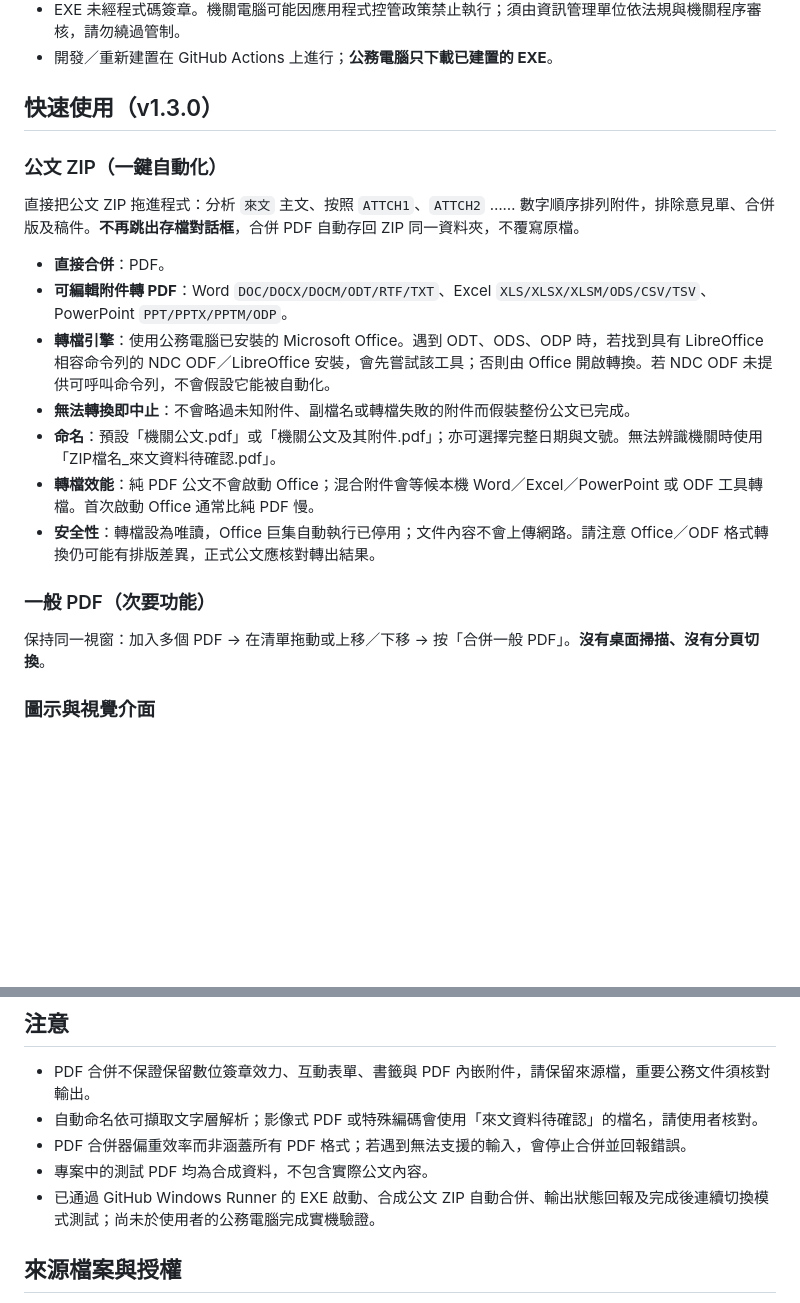
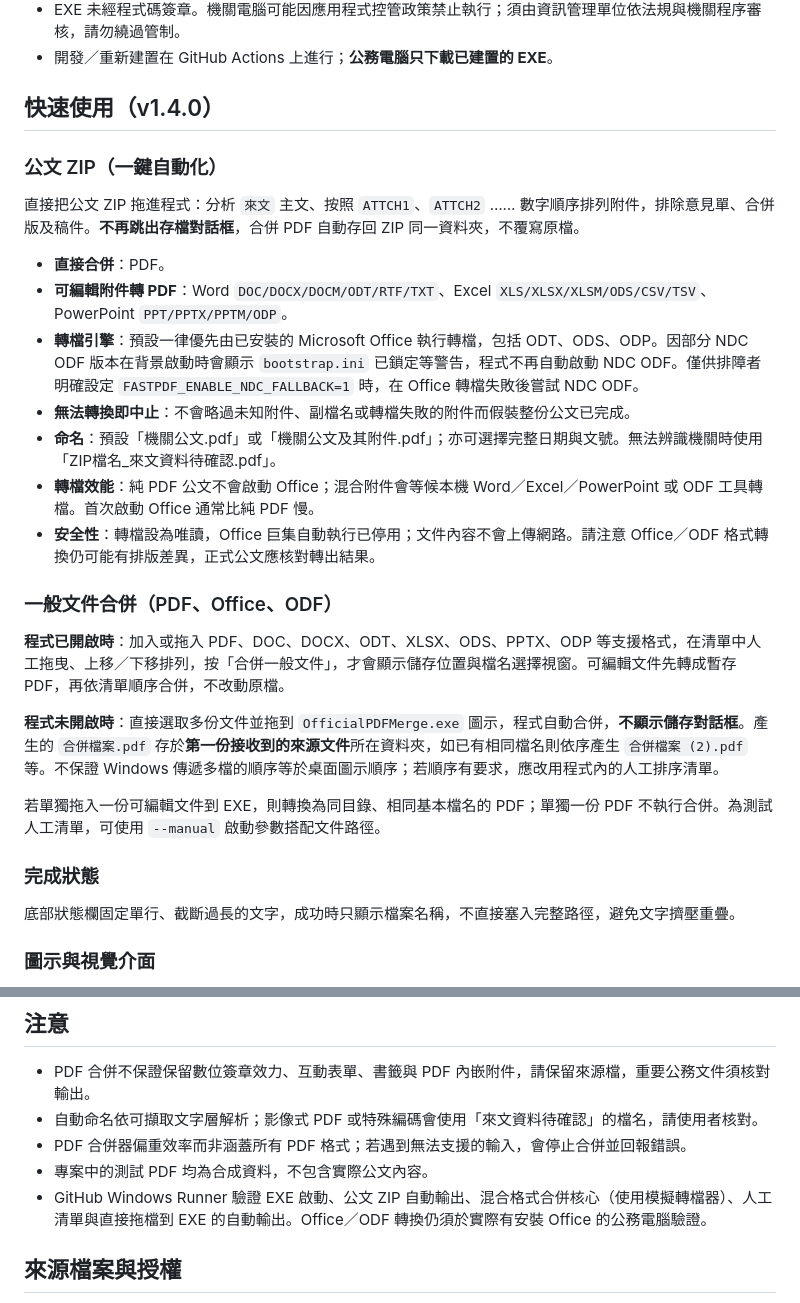
Before and after one commit to yorkson99-dev/official-pdf-merge, a Markdown page: README.md, 2 parts joined by grey strips. Rendered like a GitHub page; blank space fills up the shorter version.

Commit message:
docs: explain mixed document input, EXE drag-drop auto-save and Office-first ODF conversion

```diff
--- a/README.md
+++ b/README.md
@@ -10,7 +10,7 @@
 - EXE 未經程式碼簽章。機關電腦可能因應用程式控管政策禁止執行；須由資訊管理單位依法規與機關程序審核，請勿繞過管制。
 - 開發／重新建置在 GitHub Actions 上進行；**公務電腦只下載已建置的 EXE**。
 
-## 快速使用（v1.3.0）
+## 快速使用（v1.4.0）
 
 ### 公文 ZIP（一鍵自動化）
 
@@ -18,15 +18,23 @@
 
 - **直接合併**：PDF。
 - **可編輯附件轉 PDF**：Word `DOC/DOCX/DOCM/ODT/RTF/TXT`、Excel `XLS/XLSX/XLSM/ODS/CSV/TSV`、PowerPoint `PPT/PPTX/PPTM/ODP`。
-- **轉檔引擎**：使用公務電腦已安裝的 Microsoft Office。遇到 ODT、ODS、ODP 時，若找到具有 LibreOffice 相容命令列的 NDC ODF／LibreOffice 安裝，會先嘗試該工具；否則由 Office 開啟轉換。若 NDC ODF 未提供可呼叫命令列，不會假設它能被自動化。
+- **轉檔引擎**：預設一律優先由已安裝的 Microsoft Office 執行轉檔，包括 ODT、ODS、ODP。因部分 NDC ODF 版本在背景啟動時會顯示 `bootstrap.ini` 已鎖定等警告，程式不再自動啟動 NDC ODF。僅供排障者明確設定 `FASTPDF_ENABLE_NDC_FALLBACK=1` 時，在 Office 轉檔失敗後嘗試 NDC ODF。
 - **無法轉換即中止**：不會略過未知附件、副檔名或轉檔失敗的附件而假裝整份公文已完成。
 - **命名**：預設「機關公文.pdf」或「機關公文及其附件.pdf」；亦可選擇完整日期與文號。無法辨識機關時使用「ZIP檔名_來文資料待確認.pdf」。
 - **轉檔效能**：純 PDF 公文不會啟動 Office；混合附件會等候本機 Word／Excel／PowerPoint 或 ODF 工具轉檔。首次啟動 Office 通常比純 PDF 慢。
 - **安全性**：轉檔設為唯讀，Office 巨集自動執行已停用；文件內容不會上傳網路。請注意 Office／ODF 格式轉換仍可能有排版差異，正式公文應核對轉出結果。
 
-### 一般 PDF（次要功能）
+### 一般文件合併（PDF、Office、ODF）
 
-保持同一視窗：加入多個 PDF → 在清單拖動或上移／下移 → 按「合併一般 PDF」。**沒有桌面掃描、沒有分頁切換**。
+**程式已開啟時**：加入或拖入 PDF、DOC、DOCX、ODT、XLSX、ODS、PPTX、ODP 等支援格式，在清單中人工拖曳、上移／下移排列，按「合併一般文件」，才會顯示儲存位置與檔名選擇視窗。可編輯文件先轉成暫存 PDF，再依清單順序合併，不改動原檔。
+
+**程式未開啟時**：直接選取多份文件並拖到 `OfficialPDFMerge.exe` 圖示，程式自動合併，**不顯示儲存對話框**。產生的 `合併檔案.pdf` 存於**第一份接收到的來源文件**所在資料夾，如已有相同檔名則依序產生 `合併檔案 (2).pdf` 等。不保證 Windows 傳遞多檔的順序等於桌面圖示順序；若順序有要求，應改用程式內的人工排序清單。
+
+若單獨拖入一份可編輯文件到 EXE，則轉換為同目錄、相同基本檔名的 PDF；單獨一份 PDF 不執行合併。為測試人工清單，可使用 `--manual` 啟動參數搭配文件路徑。
+
+### 完成狀態
+
+底部狀態欄固定單行、截斷過長的文字，成功時只顯示檔案名稱，不直接塞入完整路徑，避免文字擠壓重疊。
 
 ### 圖示與視覺介面
 
@@ -56,7 +64,7 @@ go build -trimpath -ldflags="-H=windowsgui -s -w" -o "公文PDF快合.exe" .
 - 自動命名依可擷取文字層解析；影像式 PDF 或特殊編碼會使用「來文資料待確認」的檔名，請使用者核對。
 - PDF 合併器偏重效率而非涵蓋所有 PDF 格式；若遇到無法支援的輸入，會停止合併並回報錯誤。
 - 專案中的測試 PDF 均為合成資料，不包含實際公文內容。
-- 已通過 GitHub Windows Runner 的 EXE 啟動、合成公文 ZIP 自動合併、輸出狀態回報及完成後連續切換模式測試；尚未於使用者的公務電腦完成實機驗證。
+- GitHub Windows Runner 驗證 EXE 啟動、公文 ZIP 自動輸出、混合格式合併核心（使用模擬轉檔器）、人工清單與直接拖檔到 EXE 的自動輸出。Office／ODF 轉換仍須於實際有安裝 Office 的公務電腦驗證。
 
 ## 來源檔案與授權
 
```
